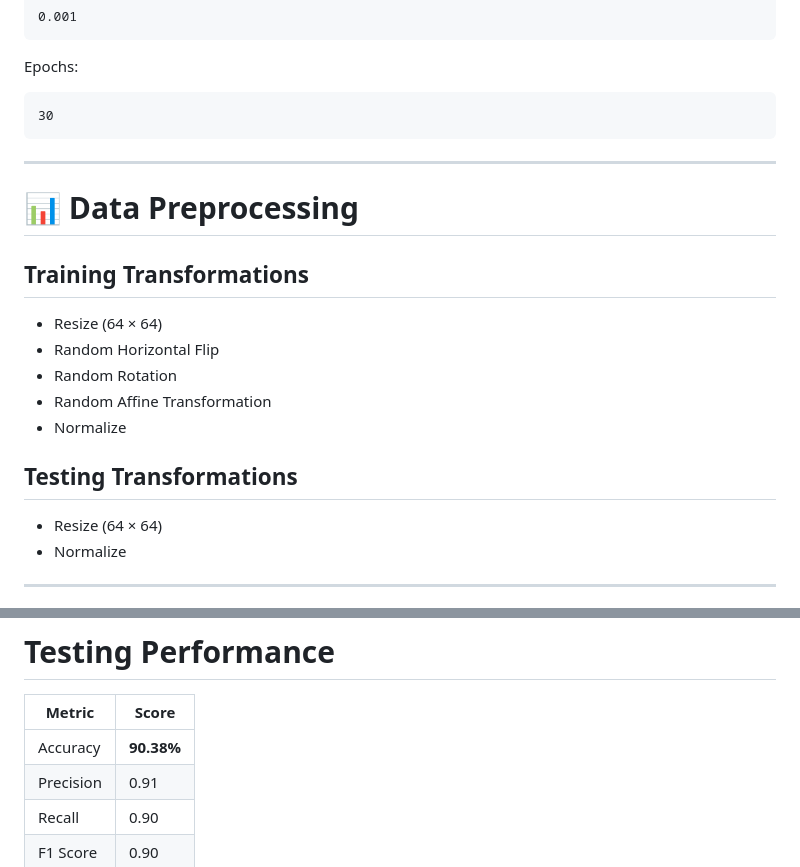
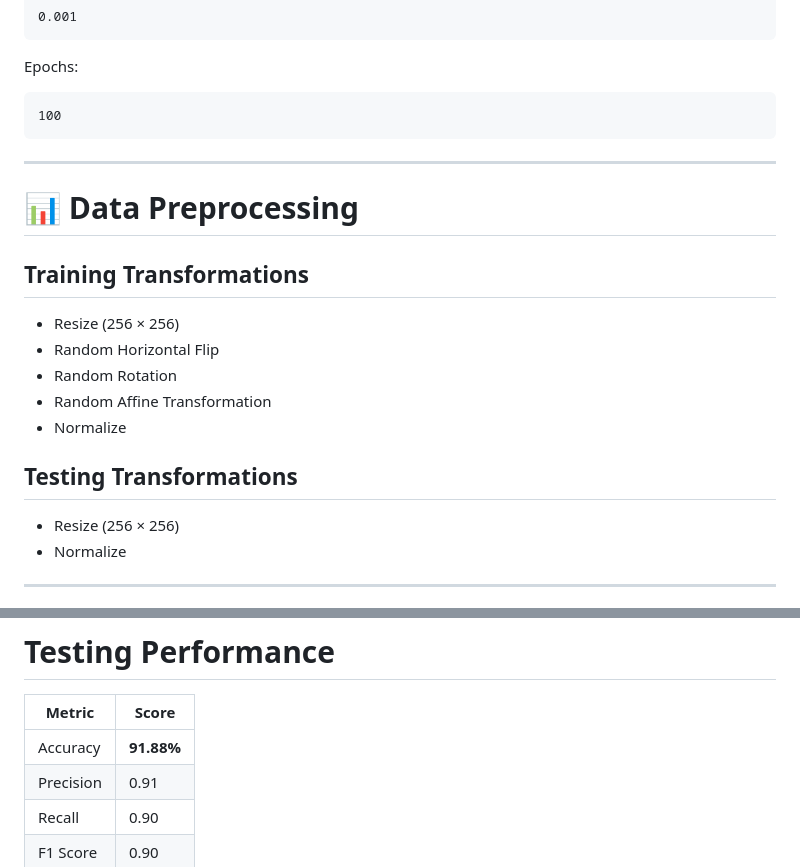
Before and after one commit to ChMuhammadAhmad/Brain-Tumor-Classifier, a Markdown page: README.md, 2 parts joined by grey strips. Rendered like a GitHub page.

````diff
--- a/README.md
+++ b/README.md
@@ -157,7 +157,7 @@ Learning Rate:
 Epochs:
 
 ```text
-30
+100
 ```
 
 ---
@@ -166,7 +166,7 @@ Epochs:
 
 ## Training Transformations
 
-* Resize (64 × 64)
+* Resize (256 × 256)
 * Random Horizontal Flip
 * Random Rotation
 * Random Affine Transformation
@@ -174,7 +174,7 @@ Epochs:
 
 ## Testing Transformations
 
-* Resize (64 × 64)
+* Resize (256 × 256)
 * Normalize
 
 ---
@@ -205,7 +205,7 @@ Epochs:
 
 | Metric    | Score      |
 | --------- | ---------- |
-| Accuracy  | **90.38%** |
+| Accuracy  | **91.88%** |
 | Precision | 0.91       |
 | Recall    | 0.90       |
 | F1 Score  | 0.90       |
````
